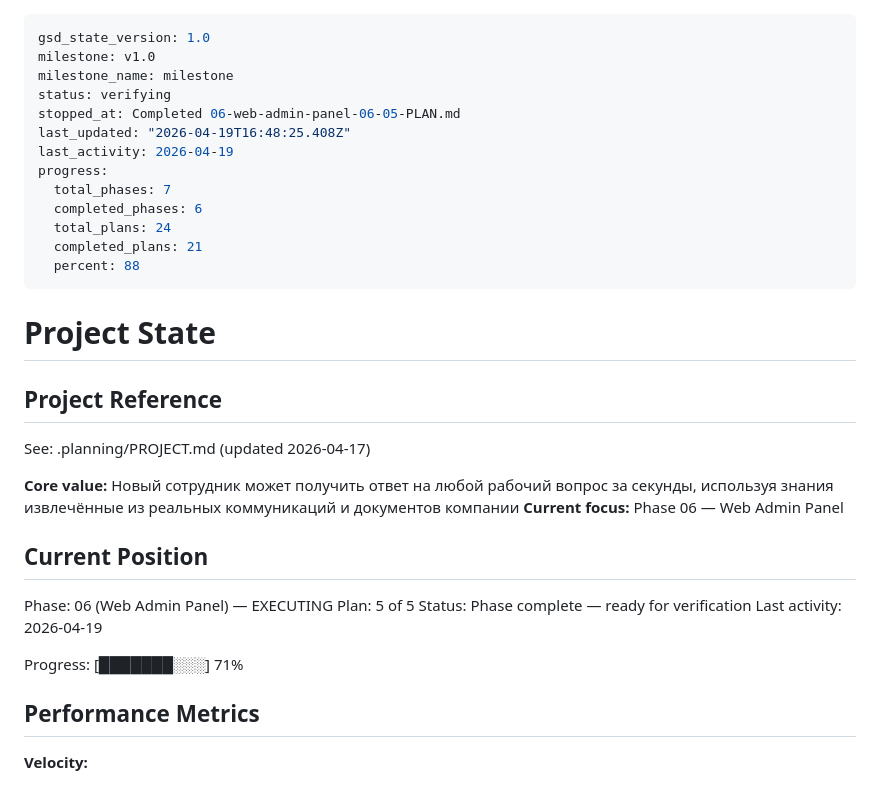
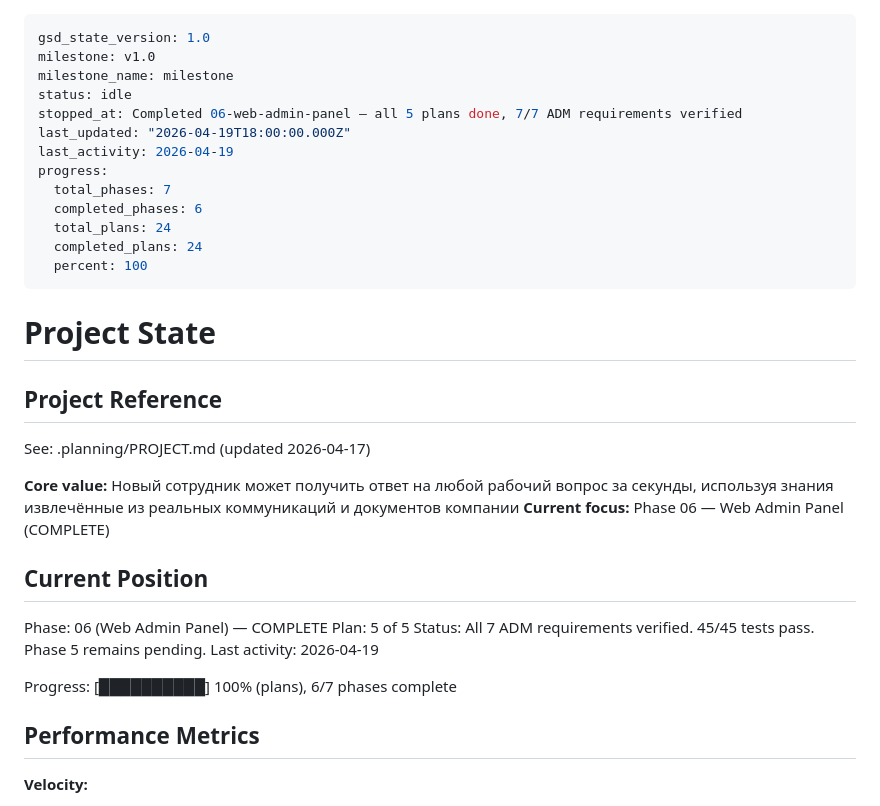
Before and after one commit to Il101/onboarding_bot, a Markdown page: .planning/STATE.md, the part around the change. Rendered like a GitHub page.

Commit message:
docs(06): mark Phase 6 complete — 7/7 ADM requirements verified, 45 tests pass
Co-Authored-By: Claude Sonnet 4.6 <noreply@anthropic.com>

```diff
--- a/.planning/STATE.md
+++ b/.planning/STATE.md
@@ -2,16 +2,16 @@
 gsd_state_version: 1.0
 milestone: v1.0
 milestone_name: milestone
-status: verifying
-stopped_at: Completed 06-web-admin-panel-06-05-PLAN.md
-last_updated: "2026-04-19T16:48:25.408Z"
+status: idle
+stopped_at: Completed 06-web-admin-panel — all 5 plans done, 7/7 ADM requirements verified
+last_updated: "2026-04-19T18:00:00.000Z"
 last_activity: 2026-04-19
 progress:
   total_phases: 7
   completed_phases: 6
   total_plans: 24
-  completed_plans: 21
-  percent: 88
+  completed_plans: 24
+  percent: 100
 ---
 
 # Project State
@@ -21,16 +21,16 @@ progress:
 See: .planning/PROJECT.md (updated 2026-04-17)
 
 **Core value:** Новый сотрудник может получить ответ на любой рабочий вопрос за секунды, используя знания извлечённые из реальных коммуникаций и документов компании
-**Current focus:** Phase 06 — Web Admin Panel
+**Current focus:** Phase 06 — Web Admin Panel (COMPLETE)
 
 ## Current Position
 
-Phase: 06 (Web Admin Panel) — EXECUTING
+Phase: 06 (Web Admin Panel) — COMPLETE
 Plan: 5 of 5
-Status: Phase complete — ready for verification
+Status: All 7 ADM requirements verified. 45/45 tests pass. Phase 5 remains pending.
 Last activity: 2026-04-19
 
-Progress: [███████░░░] 71%
+Progress: [██████████] 100% (plans), 6/7 phases complete
 
 ## Performance Metrics
 
```
Also changed, not shown: .planning/ROADMAP.md (+1 -1 lines), 1 other file.
